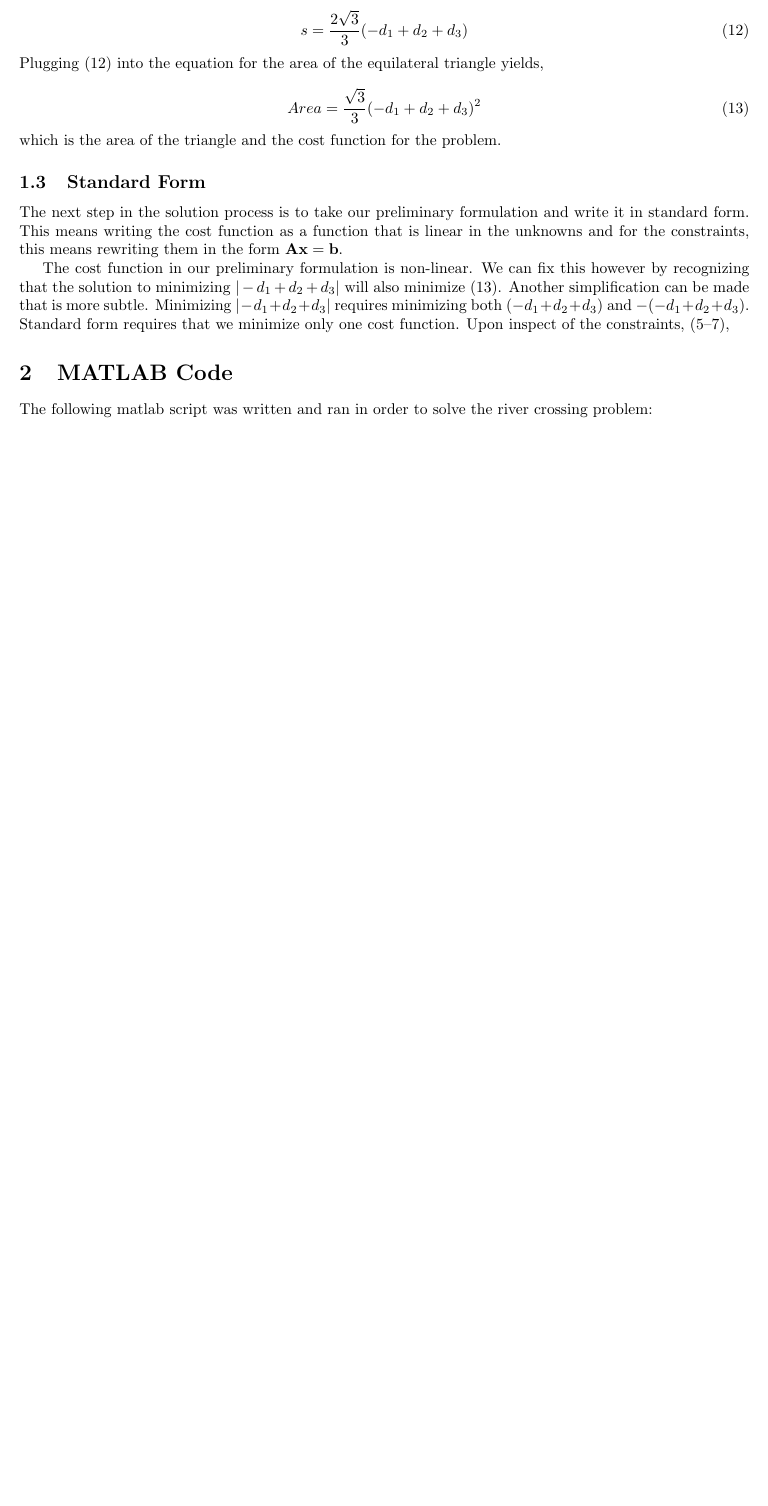
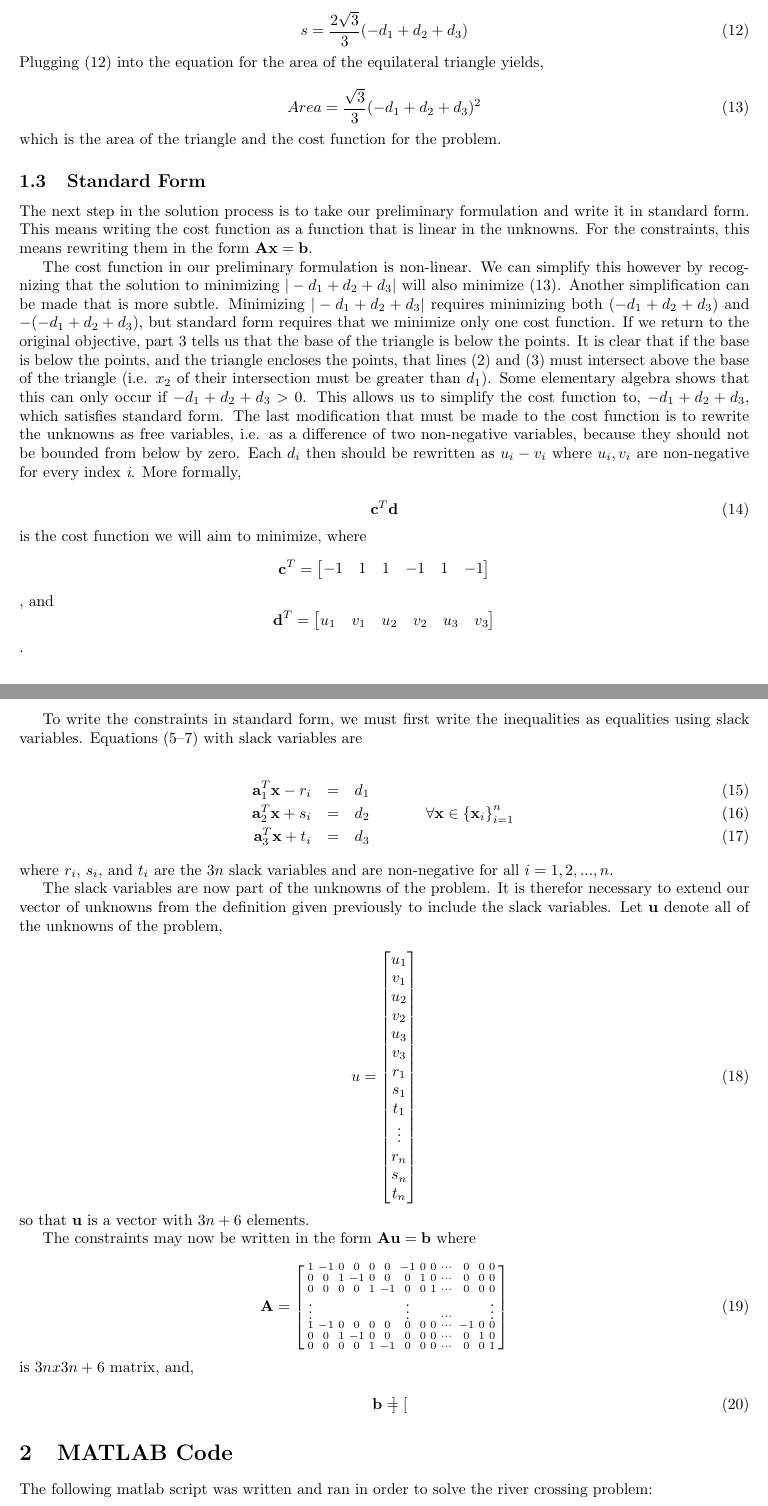
Before and after one commit to grasingerm/infimum, a LaTeX document (midterm/main.tex): part of page 4 of 4 before the commit and two parts of pages 4 and 5 of 5 after it, the two joined at a grey line, cut so that both start at the same text, the shorter picture padded with empty space. Compiled offline with pdfLaTeX.

Commit message:
Working through linear program section for problem 1
Add: section on linear program formulation
Fix: a matrix for min_triangle function
Add: function to plot triangle given d1, d2, and d3

```diff
--- a/midterm/main.tex
+++ b/midterm/main.tex
@@ -135,14 +135,72 @@ Area = \frac{\sqrt{3}}{3}(-d_1 + d_2 + d_3)^2
 \subsection{Standard Form}
 
 The next step in the solution process is to take our preliminary formulation and write it in standard form.
-This means writing the cost function as a function that is linear in the unknowns and for the constraints, this means rewriting them in the form $\mathbf{A} \mathbf{x} = \mathbf{b}$.
+This means writing the cost function as a function that is linear in the unknowns. For the constraints, this means rewriting them in the form $\mathbf{A} \mathbf{x} = \mathbf{b}$.
 
 The cost function in our preliminary formulation is non-linear.
-We can fix this however by recognizing that the solution to minimizing $|-d_1 + d_2 + d_3|$ will also minimize (\ref{eq:prelim_cost}).
+We can simplify this however by recognizing that the solution to minimizing $|-d_1 + d_2 + d_3|$ will also minimize (\ref{eq:prelim_cost}).
 Another simplification can be made that is more subtle.
-Minimizing $|-d_1 + d_2 + d_3|$ requires minimizing both $(-d_1 + d_2 + d_3)$ and $-(-d_1 + d_2 + d_3)$.
-Standard form requires that we minimize only one cost function.
-Upon inspect of the constraints, (\ref{eq:const_1}--\ref{eq:const_3}),
+Minimizing $|-d_1 + d_2 + d_3|$ requires minimizing both $(-d_1 + d_2 + d_3)$ and $-(-d_1 + d_2 + d_3)$, but standard form requires that we minimize only one cost function.
+If we return to the original objective, part \ref{enum:base_below} tells us that the base of the triangle is below the points.
+It is clear that if the base is below the points, and the triangle encloses the points, that lines (\ref{eq:d2}) and (\ref{eq:d3}) must intersect above the base of the triangle (i.e. $x_2$ of their intersection must be greater than $d_1$).
+Some elementary algebra shows that this can only occur if $-d_1 + d_2 + d_3 > 0$.
+This allows us to simplify the cost function to, $-d_1 + d_2 + d_3$, which satisfies standard form.
+The last modification that must be made to the cost function is to rewrite the unknowns as free variables, i.e. as a difference of two non-negative variables, because they should not be bounded from below by zero.
+Each $d_i$ then should be rewritten as $u_i - v_i$ where $u_i, v_i$ are non-negative for every index \textit{i}.
+More formally,
+
+\begin{equation} \label{eq:lp_cost}
+\mathbf{c}^T \mathbf{d}
+\end{equation}
+
+\noindent is the cost function we will aim to minimize, where \[\mathbf{c}^T = \begin{bmatrix}-1 & 1 & 1 & -1 & 1 & -1\end{bmatrix}\], and \[\mathbf{d}^T = \begin{bmatrix}u_1 & v_1 & u_2 & v_2 & u_3 & v_3\end{bmatrix}\].
+
+To write the constraints in standard form, we must first write the inequalities as equalities using slack variables.
+Equations (\ref{eq:const_1}--\ref{eq:const_3}) with slack variables are
+
+\begin{eqnarray}
+\label{eq:lp_const_1} \mathbf{a}_1^T \mathbf{x} - r_i &=& d_1\\
+\label{eq:lp_const_2} \mathbf{a}_2^T \mathbf{x} + s_i &=& d_2 \hspace{0.5in} \forall{\mathbf{x}} \in \left\{ \mathbf{x}_i \right\}_{i=1}^n\\
+\label{eq:lp_const_3} \mathbf{a}_3^T \mathbf{x} + t_i &=& d_3
+\end{eqnarray}
+
+\noindent where $r_i$, $s_i$, and $t_i$ are the $3n$ slack variables and are non-negative for all $i = 1, 2, ..., n$.
+
+The slack variables are now part of the unknowns of the problem.
+It is therefor necessary to extend our vector of unknowns from the definition given previously to include the slack variables.
+Let $\mathbf{u}$ denote all of the unknowns of the problem,
+
+\begin{equation} \label{eq:u}
+u = \begin{bmatrix}
+u_1 \\ v_1 \\ u_2 \\ v_2 \\ u_3 \\ v_3 \\
+r_1 \\ s_1 \\ t_1 \\ %r_2 \\ s_2 \\ t_2 \\
+\vdots \\ r_n \\ s_n \\ t_n
+\end{bmatrix}
+\end{equation}
+
+\noindent so that $\mathbf{u}$ is a vector with $3n + 6$ elements.
+
+The constraints may now be written in the form $\mathbf{A} \mathbf{u} = \mathbf{b}$ where
+
+\begin{equation}
+\mathbf{A} = \left[ \begin{smallmatrix}
+1 & -1 & 0 & 0 & 0 & 0 & -1 & 0 & 0 & \cdots & 0 & 0 & 0\\
+0 & 0 & 1 & -1 & 0 & 0 & 0 & 1 & 0 & \cdots & 0 & 0 & 0\\
+0 & 0 & 0 & 0 & 1 & -1 & 0 & 0 & 1 & \cdots & 0 & 0 & 0\\
+\vdots & & & & & & \vdots & & & \cdots & & & \vdots\\
+1 & -1 & 0 & 0 & 0 & 0 & 0 & 0 & 0 & \cdots & -1 & 0 & 0\\
+0 & 0 & 1 & -1 & 0 & 0 & 0 & 0 & 0 & \cdots & 0 & 1 & 0\\
+0 & 0 & 0 & 0 & 1 & -1 & 0 & 0 & 0 & \cdots & 0 & 0 & 1\\
+\end{smallmatrix} \right]
+\end{equation}
+
+\noindent is $3n \mathnormal{x} 3n+6$ matrix, and,
+
+\begin{equation}
+\mathbf{b} = \begin{bmatrix}
+
+\end{bmatrix}
+\end{equation}
 
 \section{MATLAB Code}
 
```
Also changed, not shown: 2 other files.
